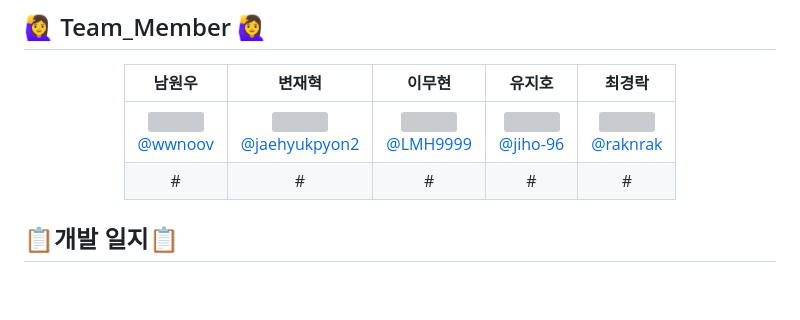
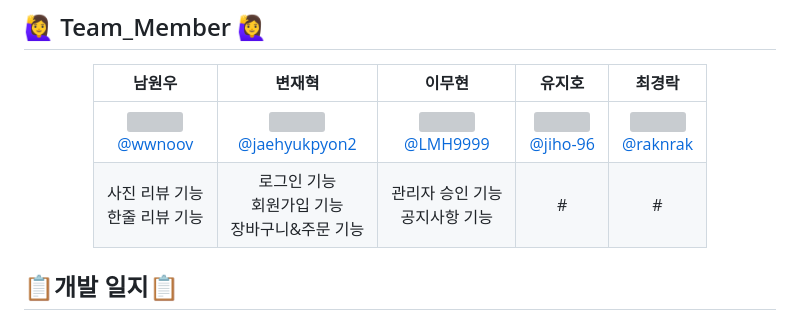
Before and after one commit to DeumE-Project/DeumE-Shop, a Markdown page: README.md, the part around the change. GitHub-like rendering; blank space fills up the shorter version; grey boxes are pictures that could not be loaded.

```diff
--- a/README.md
+++ b/README.md
@@ -58,7 +58,7 @@
 | **남원우** | **변재혁** | **이무현** | **유지호** | **최경락** |
 | :------: |  :------: | :------: | :------: | :------: |
 | [<img src="https://avatars.githubusercontent.com/u/145524959?v=4" height=150 width=150> <br/> @wwnoov](https://github.com/wwnoov) | [<img src="https://avatars.githubusercontent.com/u/145942491?v=4" height=150 width=150> <br/> @jaehyukpyon2](https://github.com/jaehyukpyon2) |[<img src="https://avatars.githubusercontent.com/u/145963633?v=4" height=150 width=150> <br/> @LMH9999](https://github.com/LMH9999)| [<img src="https://avatars.githubusercontent.com/u/145963790?v=4" height=150 width=150> <br/> @jiho-96](https://github.com/jiho-96)| [<img src="https://avatars.githubusercontent.com/u/140072536?v=4" height=150 width=150> <br/> @raknrak](https://github.com/raknrak) |
-| # |#  | # |# |# |
+| 사진 리뷰 기능 <br>한줄 리뷰 기능 |로그인 기능 <br>회원가입 기능 <br> 장바구니&주문 기능 | 관리자 승인 기능 <br> 공지사항 기능 |# |# |
 
 </div>
 
```
